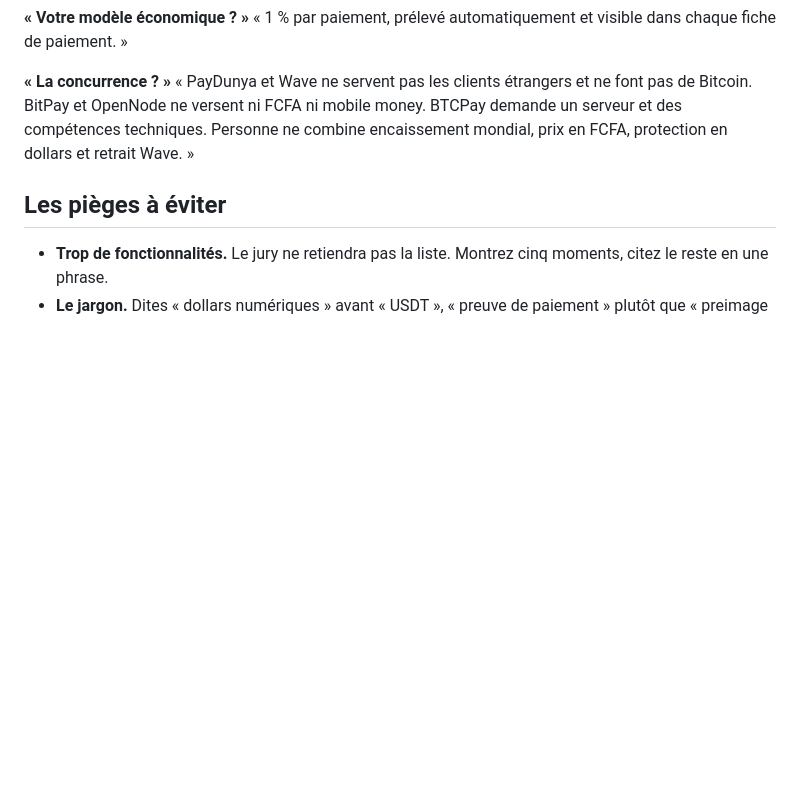
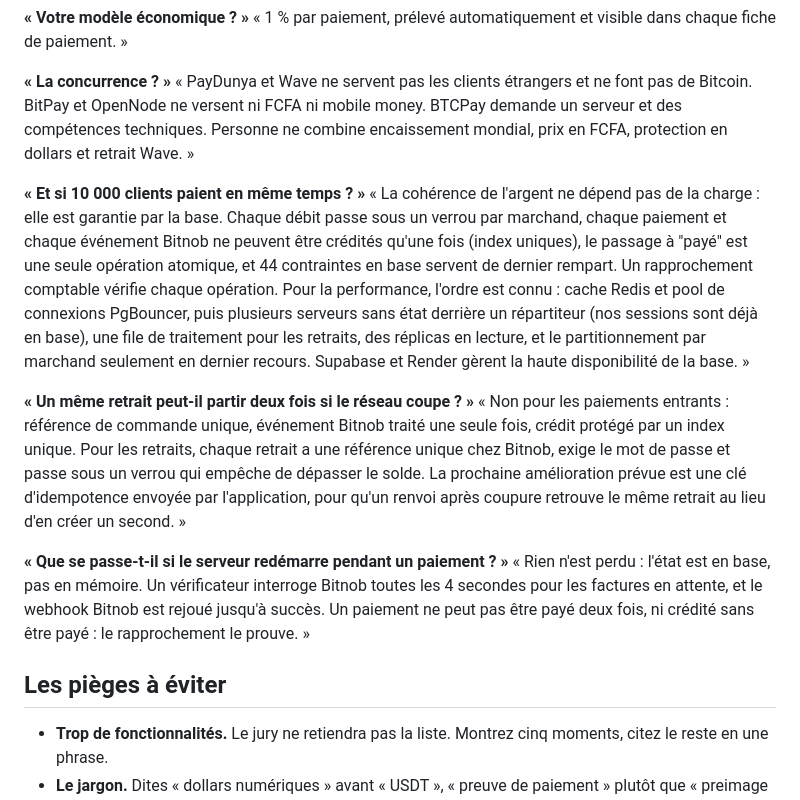
Before and after one commit to ODIA221/yombal_pay, a Markdown page: PITCH.md, the part around the change. Drawn GitHub-style; blank space fills up the shorter version.

Commit message:
Pitch : réponses sur la montée en charge, l'idempotence des retraits et les redémarrages
Co-Authored-By: Claude Opus 5.5 <noreply@anthropic.com>

```diff
--- a/PITCH.md
+++ b/PITCH.md
@@ -124,6 +124,15 @@ Répondez honnêtement : aucun en production pour l'instant. Idéalement, faites
 **« La concurrence ? »**
 « PayDunya et Wave ne servent pas les clients étrangers et ne font pas de Bitcoin. BitPay et OpenNode ne versent ni FCFA ni mobile money. BTCPay demande un serveur et des compétences techniques. Personne ne combine encaissement mondial, prix en FCFA, protection en dollars et retrait Wave. »
 
+**« Et si 10 000 clients paient en même temps ? »**
+« La cohérence de l'argent ne dépend pas de la charge : elle est garantie par la base. Chaque débit passe sous un verrou par marchand, chaque paiement et chaque événement Bitnob ne peuvent être crédités qu'une fois (index uniques), le passage à "payé" est une seule opération atomique, et 44 contraintes en base servent de dernier rempart. Un rapprochement comptable vérifie chaque opération. Pour la performance, l'ordre est connu : cache Redis et pool de connexions PgBouncer, puis plusieurs serveurs sans état derrière un répartiteur (nos sessions sont déjà en base), une file de traitement pour les retraits, des réplicas en lecture, et le partitionnement par marchand seulement en dernier recours. Supabase et Render gèrent la haute disponibilité de la base. »
+
+**« Un même retrait peut-il partir deux fois si le réseau coupe ? »**
+« Non pour les paiements entrants : référence de commande unique, événement Bitnob traité une seule fois, crédit protégé par un index unique. Pour les retraits, chaque retrait a une référence unique chez Bitnob, exige le mot de passe et passe sous un verrou qui empêche de dépasser le solde. La prochaine amélioration prévue est une clé d'idempotence envoyée par l'application, pour qu'un renvoi après coupure retrouve le même retrait au lieu d'en créer un second. »
+
+**« Que se passe-t-il si le serveur redémarre pendant un paiement ? »**
+« Rien n'est perdu : l'état est en base, pas en mémoire. Un vérificateur interroge Bitnob toutes les 4 secondes pour les factures en attente, et le webhook Bitnob est rejoué jusqu'à succès. Un paiement ne peut pas être payé deux fois, ni crédité sans être payé : le rapprochement le prouve. »
+
 ## Les pièges à éviter
 
 - **Trop de fonctionnalités.** Le jury ne retiendra pas la liste. Montrez cinq moments, citez le reste en une phrase.
```
